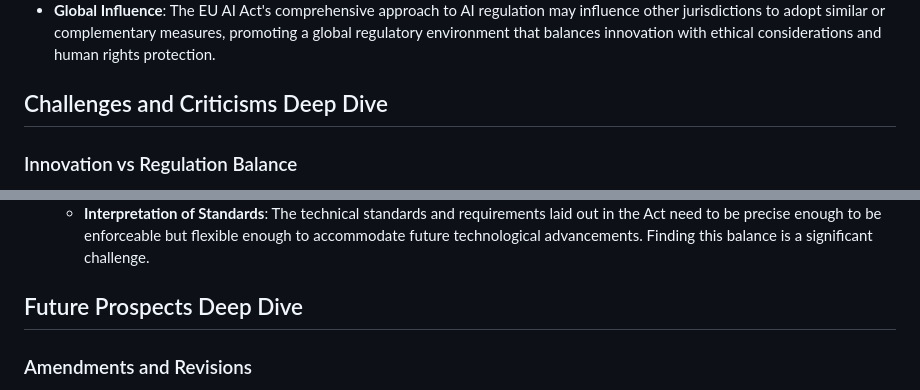
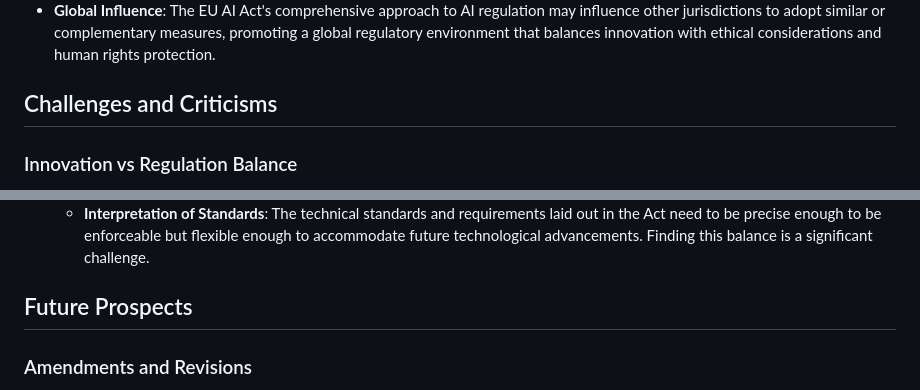
Before and after one commit to mjmirza/EU-AI-ACT, a Markdown page: README.md, 2 parts joined by grey strips. Rendered like a GitHub page.

Commit message:
Update README.md
updated few corrections

```diff
--- a/README.md
+++ b/README.md
@@ -218,7 +218,7 @@ Users of high-risk AI systems are also tasked with responsibilities to ensure th
 
 
 
-## Challenges and Criticisms Deep Dive
+## Challenges and Criticisms
 
 ### Innovation vs Regulation Balance
 - **Striking the Right Balance**: One of the most significant challenges is ensuring that the Act fosters a safe and trustworthy AI environment without stifolding innovation. Critics argue that overly stringent regulations could hamper the EU's competitiveness in the global AI market.
@@ -237,7 +237,7 @@ Users of high-risk AI systems are also tasked with responsibilities to ensure th
 
 
 
-## Future Prospects Deep Dive
+## Future Prospects
 
 ### Amendments and Revisions
 - **Adaptive Framework**: The EU AI Act includes mechanisms for regular review and amendment to ensure that it remains relevant and effective in the face of technological progress and emerging challenges.
```
